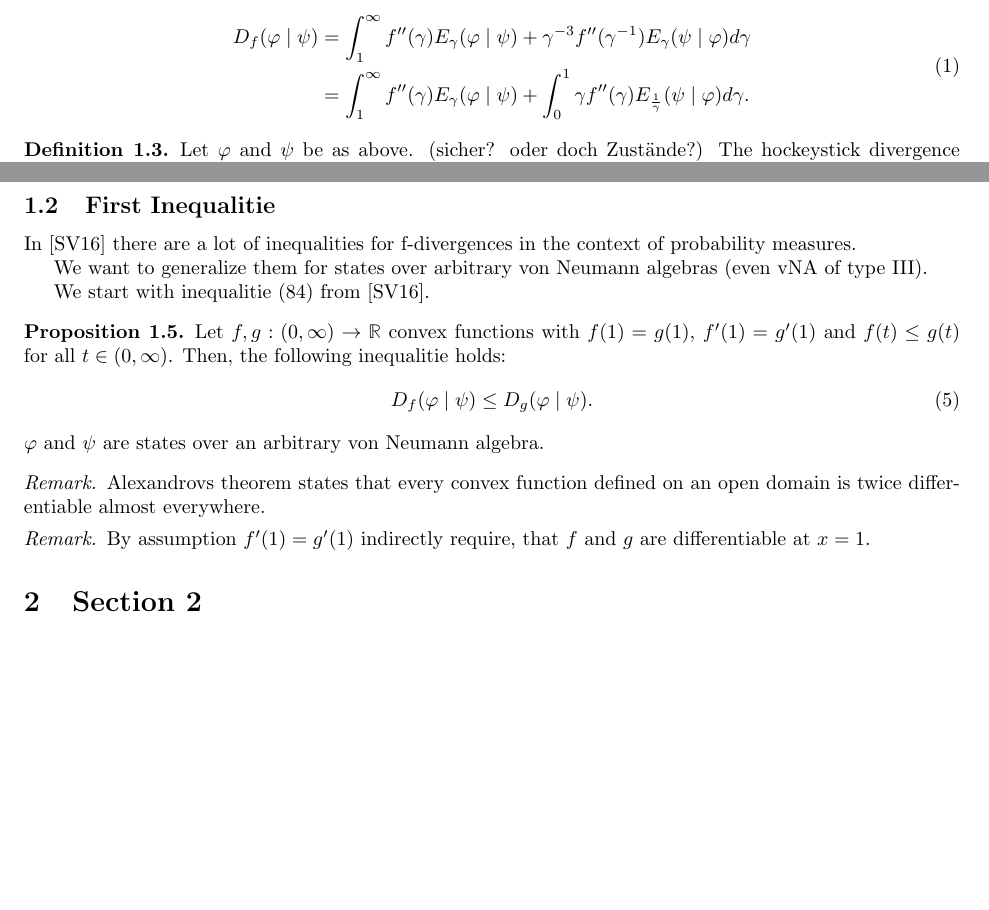
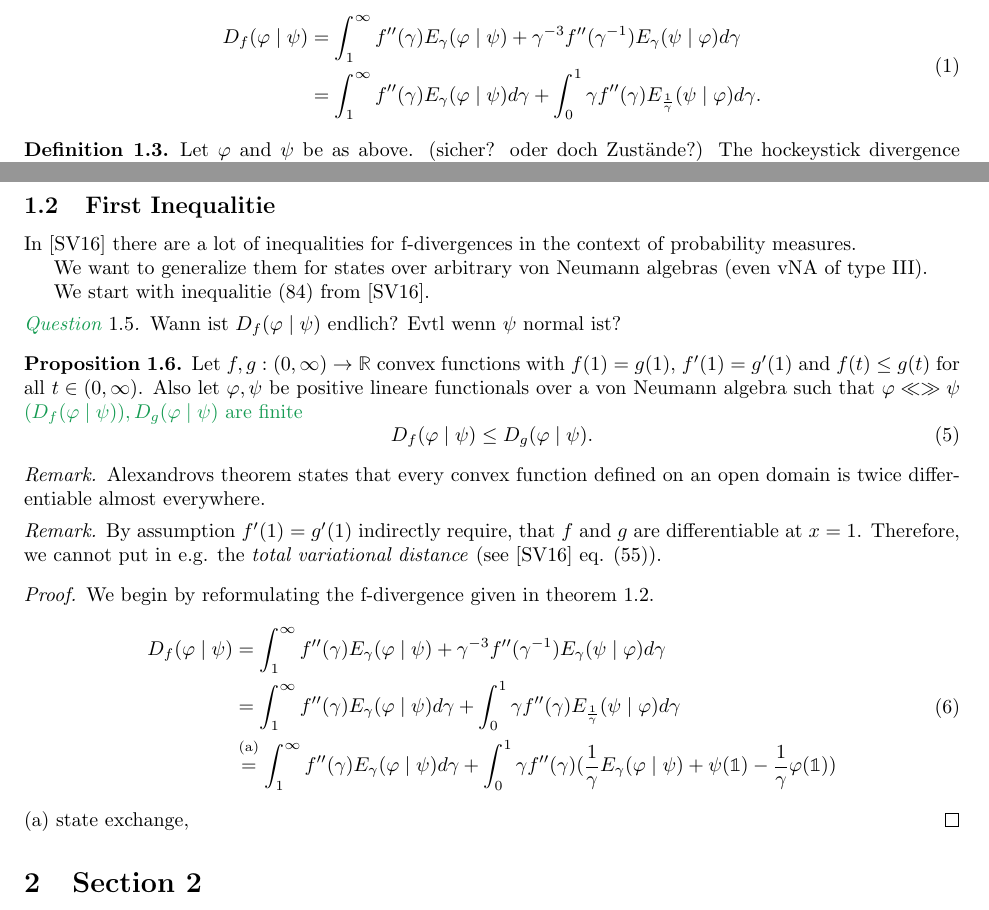
Before and after one commit to Squidty/Master_thesis, a LaTeX paper (main.tex, which reads mainmatter/Section_A.tex): two parts of pages 1 and 2 of 3, joined at a grey line, cut so that both start at the same text, the shorter picture padded with empty space. Compiled offline with pdfLaTeX.

Commit message:
minor changes

```diff
--- a/mainmatter/Section_A.tex
+++ b/mainmatter/Section_A.tex
@@ -27,7 +27,7 @@ The \textit{f-divergence} of $\varphi$ and $\psi$ is given by
     D_f(\varphi\mid \psi) &= \int_{1}^{\infty}
     f''(\gamma) E_\gamma(\varphi\mid \psi)
     + \gamma^{-3} f''(\gamma^{-1}) E_\gamma(\psi\mid\varphi) d\gamma\\
-    &= \int_{1}^{\infty} f''(\gamma) E_\gamma(\varphi\mid\psi)
+    &= \int_{1}^{\infty} f''(\gamma) E_\gamma(\varphi\mid\psi) d\gamma
     + \int_{0}^{1} \gamma f''(\gamma) E_{\frac{1}{\gamma}}(\psi\mid\varphi) d\gamma.
 \end{split}
 \end{equation}
@@ -72,15 +72,21 @@ We want to generalize them for states over arbitrary von Neumann algebras
 
 We start with inequalitie (84) from \cite{Sason_2016}.
 
+\begin{question}
+    Wann ist $D_f(\varphi\mid\psi)$ endlich?
+    Evtl wenn $\psi$ normal ist?
+\end{question}
+
 \begin{proposition}
     Let $f,g: (0,\infty)\rightarrow\mathbb{R}$ convex functions
     with $f(1) = g(1)$, $f'(1) = g'(1)$
     and $f(t)\leq g(t)$ for all $t\in(0,\infty)$.
-    Then, the following inequalitie holds:
+    Also let $\varphi, \psi$ be positive lineare functionals over a
+    von Neumann algebra such that $\varphi\ll\gg\psi$
+    \gext{($D_f(\varphi\mid\psi)), D_g(\varphi\mid\psi)$ are finite}
     \begin{equation}
         D_f(\varphi\mid \psi) \leq D_g(\varphi\mid\psi).
     \end{equation}
-    $\varphi$ and $\psi$ are states over an arbitrary von Neumann algebra.
 \end{proposition}
 
 \begin{remark}
@@ -91,4 +97,24 @@ We start with inequalitie (84) from \cite{Sason_2016}.
 \begin{remark}
     By assumption $f'(1) = g'(1)$ indirectly require, that $f$ and $g$ are
     differentiable at $x=1$.
+    Therefore, we cannot put in e.g. the \textit{total variational distance}
+    (see \cite{Sason_2016} eq. (55)).
 \end{remark}
+
+
+\begin{proof}
+    We begin by reformulating the f-divergence given in \cref{def:f_div}.
+\begin{equation}
+\begin{split}
+        D_f(\varphi\mid \psi) &= \int_{1}^{\infty}
+    f''(\gamma) E_\gamma(\varphi\mid \psi)
+    + \gamma^{-3} f''(\gamma^{-1}) E_\gamma(\psi\mid\varphi) d\gamma\\
+    &= \int_{1}^{\infty} f''(\gamma) E_\gamma(\varphi\mid\psi) d\gamma
+    + \int_{0}^{1} \gamma f''(\gamma) E_{\frac{1}{\gamma}}(\psi\mid\varphi) d\gamma\\
+    &\oben{=} \int_{1}^{\infty} f''(\gamma) E_\gamma(\varphi\mid\psi) d\gamma
+    +\int_{0}^{1}\gamma f''(\gamma)(\frac{1}{\gamma} E_\gamma(\varphi\mid\psi)
+    + \psi(\mathbb{1}) - \frac{1}{\gamma}\varphi(\mathbb{1}))
+\end{split}
+\end{equation}
+(a) state exchange,
+\end{proof}
```
Also changed, not shown: main.pdf, mainmatter/Section_A.tex (2 more changed lines).
